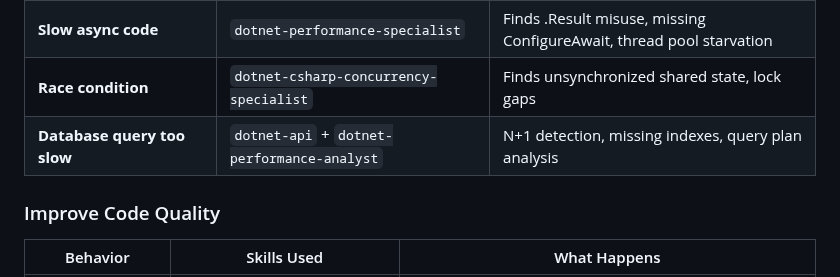
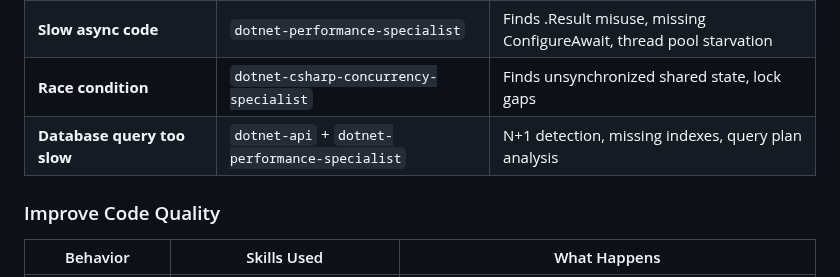
Before and after one commit to YataoFeng/dotnet-artisan, a Markdown page: BEHAVIORS.md, the part around the change. Rendered like a GitHub page.

Commit message:
fix: update stale dotnet-performance-analyst reference to dotnet-performance-specialist in BEHAVIORS.md

```diff
--- a/BEHAVIORS.md
+++ b/BEHAVIORS.md
@@ -40,7 +40,7 @@ The decision-maker doesn't just route — it **analyzes**: your prompt, your pro
 | **Build errors** | `dotnet-code-lifecycle-agent` | Diagnoses MSBuild errors, NuGet conflicts, SDK issues |
 | **Slow async code** | `dotnet-performance-specialist` | Finds .Result misuse, missing ConfigureAwait, thread pool starvation |
 | **Race condition** | `dotnet-csharp-concurrency-specialist` | Finds unsynchronized shared state, lock gaps |
-| **Database query too slow** | `dotnet-api` + `dotnet-performance-analyst` | N+1 detection, missing indexes, query plan analysis |
+| **Database query too slow** | `dotnet-api` + `dotnet-performance-specialist` | N+1 detection, missing indexes, query plan analysis |
 
 ### Improve Code Quality
 
```
